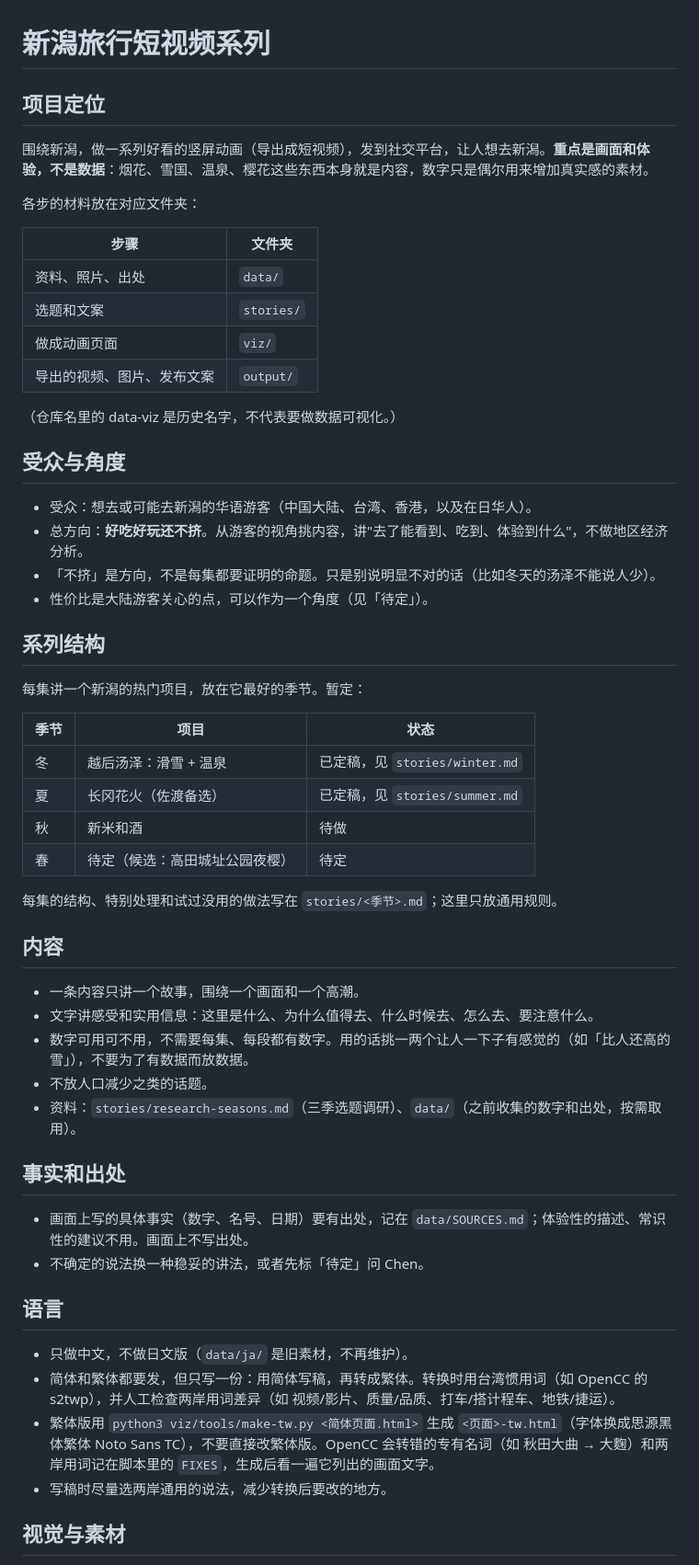
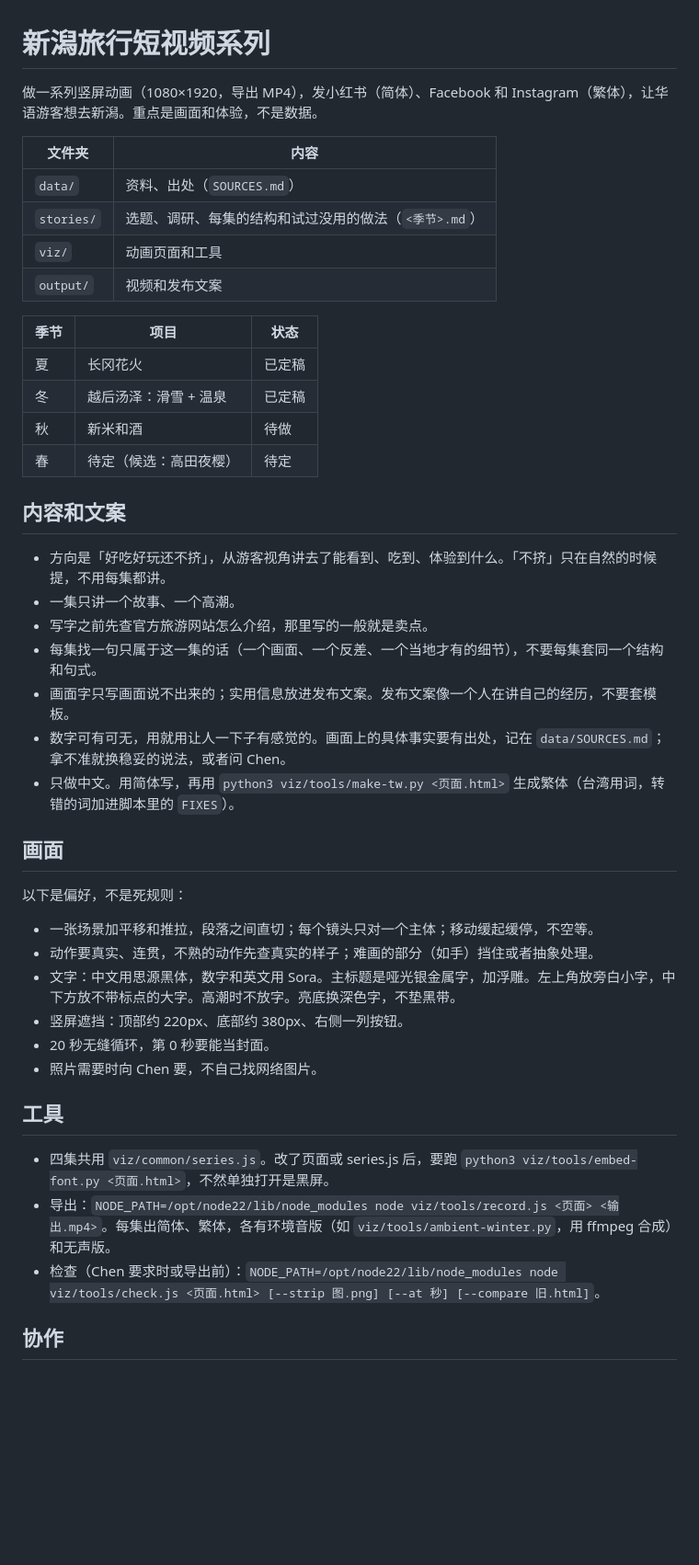
Before and after one commit to gitcyx93/niigata-data-viz, a Markdown page: CLAUDE.md, the part around one of its changes. Shown at 92% size. Rendered like a GitHub page; blank space fills up the shorter version.

Commit message:
Simplify CLAUDE.md; add copywriting principles
Co-Authored-By: Claude Opus 5.5 <noreply@anthropic.com>
Claude-Session: https://claude.ai/code/session_017WB8B3oP1dJ9CDwFbXVtMd

```diff
--- a/CLAUDE.md
+++ b/CLAUDE.md
@@ -1,59 +1,47 @@
 # 新潟旅行短视频系列
 
-## 项目定位
+做一系列竖屏动画（1080×1920，导出 MP4），发小红书（简体）、Facebook 和 Instagram（繁体），让华语游客想去新潟。重点是画面和体验，不是数据。
 
-围绕新潟，做一系列好看的竖屏动画（导出成短视频），发到社交平台，让人想去新潟。**重点是画面和体验，不是数据**：烟花、雪国、温泉、樱花这些东西本身就是内容，数字只是偶尔用来增加真实感的素材。
-
-各步的材料放在对应文件夹：
-
-| 步骤 | 文件夹 |
+| 文件夹 | 内容 |
 |---|---|
-| 资料、照片、出处 | `data/` |
-| 选题和文案 | `stories/` |
-| 做成动画页面 | `viz/` |
-| 导出的视频、图片、发布文案 | `output/` |
-
-（仓库名里的 data-viz 是历史名字，不代表要做数据可视化。）
-
-## 受众与角度
-
-- 受众：想去或可能去新潟的华语游客（中国大陆、台湾、香港，以及在日华人）。
-- 总方向：**好吃好玩还不挤**。从游客的视角挑内容，讲"去了能看到、吃到、体验到什么"，不做地区经济分析。
-- 「不挤」是方向，不是每集都要证明的命题。只是别说明显不对的话（比如冬天的汤泽不能说人少）。
-- 性价比是大陆游客关心的点，可以作为一个角度（见「待定」）。
-
-## 系列结构
-
-每集讲一个新潟的热门项目，放在它最好的季节。暂定：
+| `data/` | 资料、出处（`SOURCES.md`） |
+| `stories/` | 选题、调研、每集的结构和试过没用的做法（`<季节>.md`） |
+| `viz/` | 动画页面和工具 |
+| `output/` | 视频和发布文案 |
 
 | 季节 | 项目 | 状态 |
 |---|---|---|
-| 冬 | 越后汤泽：滑雪 + 温泉 | 已定稿，见 `stories/winter.md` |
-| 夏 | 长冈花火（佐渡备选） | 已定稿，见 `stories/summer.md` |
+| 夏 | 长冈花火 | 已定稿 |
+| 冬 | 越后汤泽：滑雪 + 温泉 | 已定稿 |
 | 秋 | 新米和酒 | 待做 |
-| 春 | 待定（候选：高田城址公园夜樱） | 待定 |
+| 春 | 待定（候选：高田夜樱） | 待定 |
 
-每集的结构、特别处理和试过没用的做法写在 `stories/<季节>.md`；这里只放通用规则。
+## 内容和文案
 
-## 内容
+- 方向是「好吃好玩还不挤」，从游客视角讲去了能看到、吃到、体验到什么。「不挤」只在自然的时候提，不用每集都讲。
+- 一集只讲一个故事、一个高潮。
+- 写字之前先查官方旅游网站怎么介绍，那里写的一般就是卖点。
+- 每集找一句只属于这一集的话（一个画面、一个反差、一个当地才有的细节），不要每集套同一个结构和句式。
+- 画面字只写画面说不出来的；实用信息放进发布文案。发布文案像一个人在讲自己的经历，不要套模板。
+- 数字可有可无，用就用让人一下子有感觉的。画面上的具体事实要有出处，记在 `data/SOURCES.md`；拿不准就换稳妥的说法，或者问 Chen。
+- 只做中文。用简体写，再用 `python3 viz/tools/make-tw.py <页面.html>` 生成繁体（台湾用词，转错的词加进脚本里的 `FIXES`）。
 
-- 一条内容只讲一个故事，围绕一个画面和一个高潮。
-- 文字讲感受和实用信息：这里是什么、为什么值得去、什么时候去、怎么去、要注意什么。
-- 数字可用可不用，不需要每集、每段都有数字。用的话挑一两个让人一下子有感觉的（如「比人还高的雪」），不要为了有数据而放数据。
-- 不放人口减少之类的话题。
-- 资料：`stories/research-seasons.md`（三季选题调研）、`data/`（之前收集的数字和出处，按需取用）。
+## 画面
 
-## 事实和出处
+以下是偏好，不是死规则：
 
-- 画面上写的具体事实（数字、名号、日期）要有出处，记在 `data/SOURCES.md`；体验性的描述、常识性的建议不用。画面上不写出处。
-- 不确定的说法换一种稳妥的讲法，或者先标「待定」问 Chen。
+- 一张场景加平移和推拉，段落之间直切；每个镜头只对一个主体；移动缓起缓停，不空等。
+- 动作要真实、连贯，不熟的动作先查真实的样子；难画的部分（如手）挡住或者抽象处理。
+- 文字：中文用思源黑体，数字和英文用 Sora。主标题是哑光银金属字，加浮雕。左上角放旁白小字，中下方放不带标点的大字。高潮时不放字。亮底换深色字，不垫黑带。
+- 竖屏遮挡：顶部约 220px、底部约 380px、右侧一列按钮。
+- 20 秒无缝循环，第 0 秒要能当封面。
+- 照片需要时向 Chen 要，不自己找网络图片。
 
-## 语言
+## 工具
 
-- 只做中文，不做日文版（`data/ja/` 是旧素材，不再维护）。
-- 简体和繁体都要发，但只写一份：用简体写稿，再转成繁体。转换时用台湾惯用词（如 OpenCC 的 s2twp），并人工检查两岸用词差异（如 视频/影片、质量/品质、打车/搭计程车、地铁/捷运）。
-- 繁体版用 `python3 viz/tools/make-tw.py <简体页面.html>` 生成 `<页面>-tw.html`（字体换成思源黑体繁体 Noto Sans TC），不要直接改繁体版。OpenCC 会转错的专有名词（如 秋田大曲 → 大麴）和两岸用词记在脚本里的 `FIXES`，生成后看一遍它列出的画面文字。
-- 写稿时尽量选两岸通用的说法，减少转换后要改的地方。
+- 四集共用 `viz/common/series.js`。改了页面或 series.js 后，要跑 `python3 viz/tools/embed-font.py <页面.html>`，不然单独打开是黑屏。
+- 导出：`NODE_PATH=/opt/node22/lib/node_modules node viz/tools/record.js <页面> <输出.mp4>`。每集出简体、繁体，各有环境音版（如 `viz/tools/ambient-winter.py`，用 ffmpeg 合成）和无声版。
+- 检查（Chen 要求时或导出前）：`NODE_PATH=/opt/node22/lib/node_modules node viz/tools/check.js <页面.html> [--strip 图.png] [--at 秒] [--compare 旧.html]`。
 
-## 视觉与素材
+## 协作
 
```
Also changed, not shown: other parts of CLAUDE.md (+5 -55 lines).
